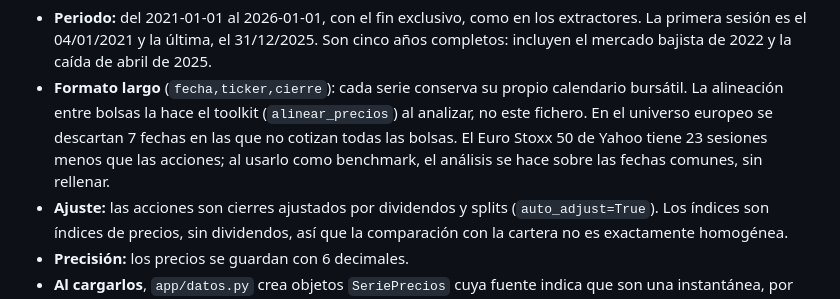
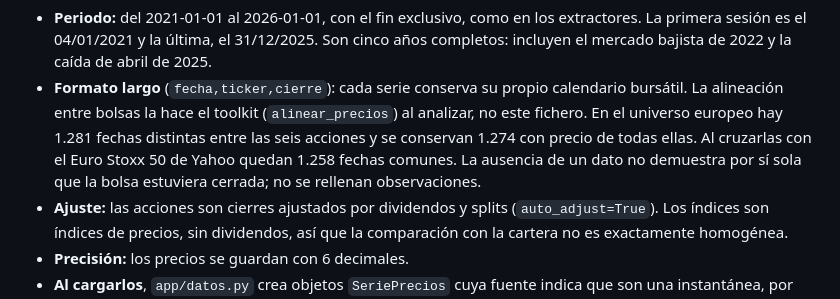
Before and after one commit to raaauulg/portfolio-risk-toolkit, a Markdown page: data/sample/README.md, the part around the change. Rendered like a GitHub page.

```diff
--- a/data/sample/README.md
+++ b/data/sample/README.md
@@ -21,10 +21,11 @@ regeneran así (requiere Internet):
   abril de 2025.
 - **Formato largo** (`fecha,ticker,cierre`): cada serie conserva su propio
   calendario bursátil. La alineación entre bolsas la hace el toolkit
-  (`alinear_precios`) al analizar, no este fichero. En el universo europeo se
-  descartan 7 fechas en las que no cotizan todas las bolsas. El Euro Stoxx 50 de
-  Yahoo tiene 23 sesiones menos que las acciones; al usarlo como benchmark, el
-  análisis se hace sobre las fechas comunes, sin rellenar.
+  (`alinear_precios`) al analizar, no este fichero. En el universo europeo
+  hay 1.281 fechas distintas entre las seis acciones y se conservan 1.274 con
+  precio de todas ellas. Al cruzarlas con el Euro Stoxx 50 de Yahoo quedan
+  1.258 fechas comunes. La ausencia de un dato no demuestra por sí sola que
+  la bolsa estuviera cerrada; no se rellenan observaciones.
 - **Ajuste:** las acciones son cierres ajustados por dividendos y splits
   (`auto_adjust=True`). Los índices son índices de precios, sin dividendos, así
   que la comparación con la cartera no es exactamente homogénea.
```
Also changed, not shown: docs/img/dashboard_arquitectura.jpg (added), docs/img/dashboard_arquitectura.png (deleted), 5 other files.
